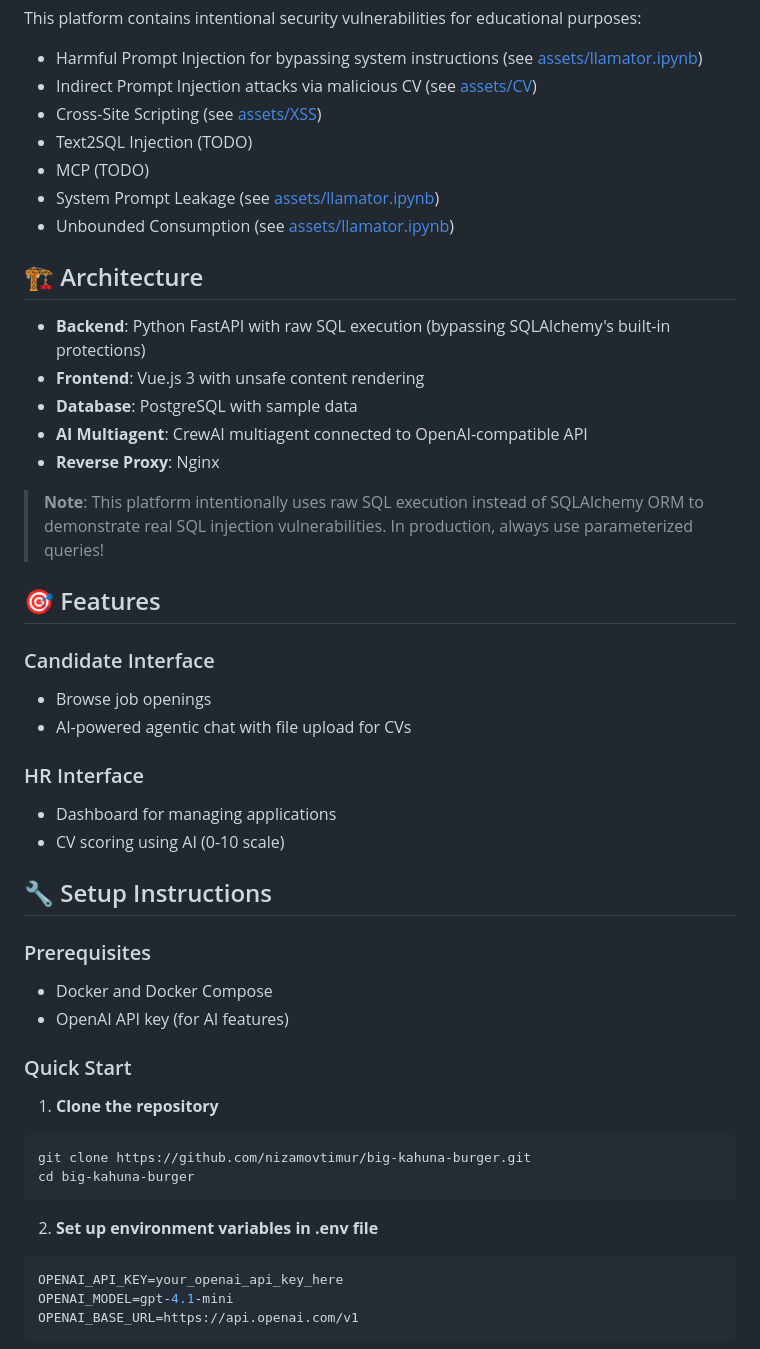
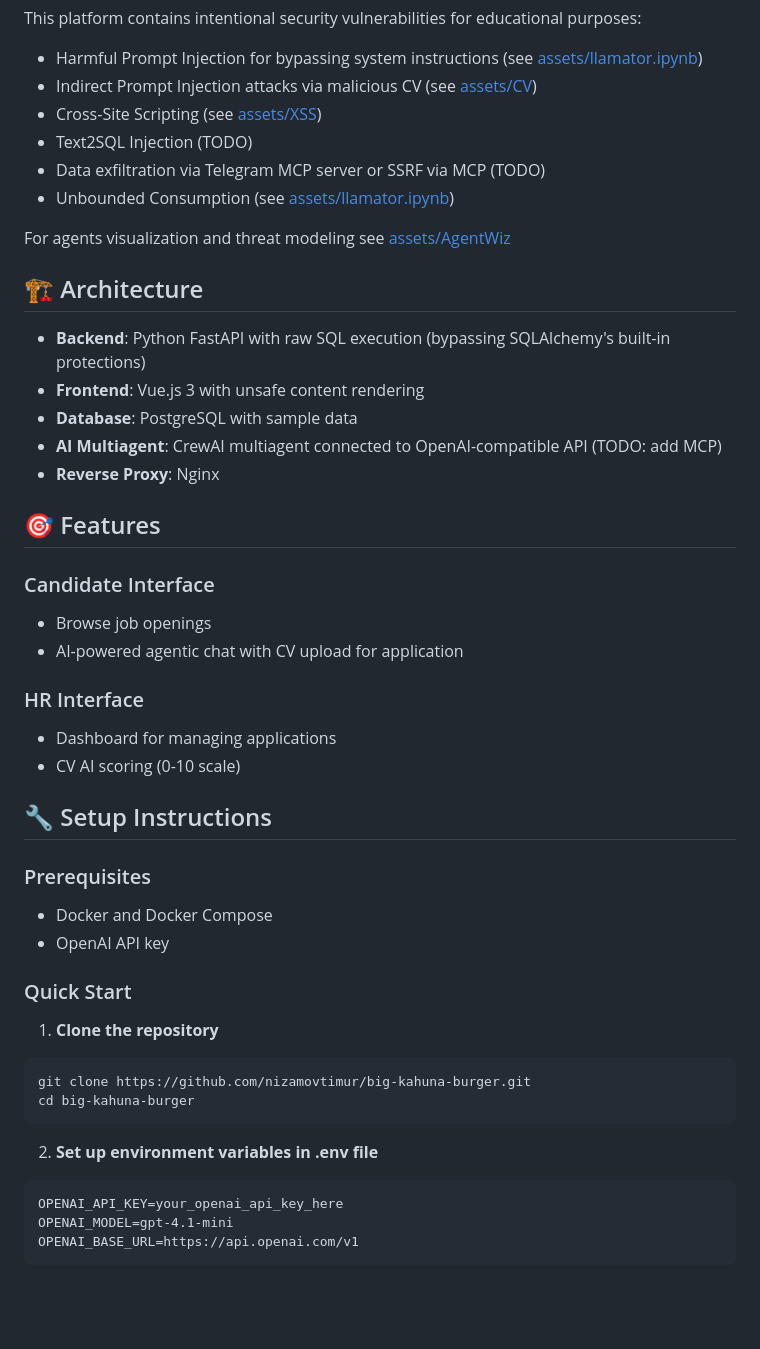
Before and after one commit to nizamovtimur/big-kahuna-burger, a Markdown page: README.md, the part around the change. Rendered like a GitHub page; blank space fills up the shorter version.

Commit message:
Add Threat Modelling via Agent Wiz

````diff
--- a/README.md
+++ b/README.md
@@ -9,36 +9,35 @@ This platform contains intentional security vulnerabilities for educational purp
 - Indirect Prompt Injection attacks via malicious CV (see [assets/CV](assets/CV))
 - Cross-Site Scripting (see [assets/XSS](assets/XSS))
 - Text2SQL Injection (TODO)
-- MCP (TODO)
-- System Prompt Leakage (see [assets/llamator.ipynb](assets/llamator.ipynb))
+- Data exfiltration via Telegram MCP server or SSRF via MCP (TODO)
 - Unbounded Consumption (see [assets/llamator.ipynb](assets/llamator.ipynb))
+
+For agents visualization and threat modeling see [assets/AgentWiz](assets/AgentWiz)
 
 ## 🏗️ Architecture
 
 - **Backend**: Python FastAPI with raw SQL execution (bypassing SQLAlchemy's built-in protections)
 - **Frontend**: Vue.js 3 with unsafe content rendering
 - **Database**: PostgreSQL with sample data
-- **AI Multiagent**: CrewAI multiagent connected to OpenAI-compatible API
+- **AI Multiagent**: CrewAI multiagent connected to OpenAI-compatible API (TODO: add MCP)
 - **Reverse Proxy**: Nginx
-
-> **Note**: This platform intentionally uses raw SQL execution instead of SQLAlchemy ORM to demonstrate real SQL injection vulnerabilities. In production, always use parameterized queries!
 
 ## 🎯 Features
 
 ### Candidate Interface
 - Browse job openings
-- AI-powered agentic chat with file upload for CVs
+- AI-powered agentic chat with CV upload for application
 
 ### HR Interface
 - Dashboard for managing applications
-- CV scoring using AI (0-10 scale)
+- CV AI scoring (0-10 scale)
 
 ## 🔧 Setup Instructions
 
 ### Prerequisites
 
 - Docker and Docker Compose
-- OpenAI API key (for AI features)
+- OpenAI API key
 
 ### Quick Start
 
@@ -49,7 +48,7 @@ cd big-kahuna-burger
 ```
 
 2. **Set up environment variables in .env file**
-```bash
+```plaintext
 OPENAI_API_KEY=your_openai_api_key_here
 OPENAI_MODEL=gpt-4.1-mini
 OPENAI_BASE_URL=https://api.openai.com/v1
````
Also changed, not shown: assets/AgentWiz/CrewAI_report.md (added, +73 -0 lines), assets/AgentWiz/README.md (added, +30 -0 lines), assets/AgentWiz/image.png (added), 3 other files.
